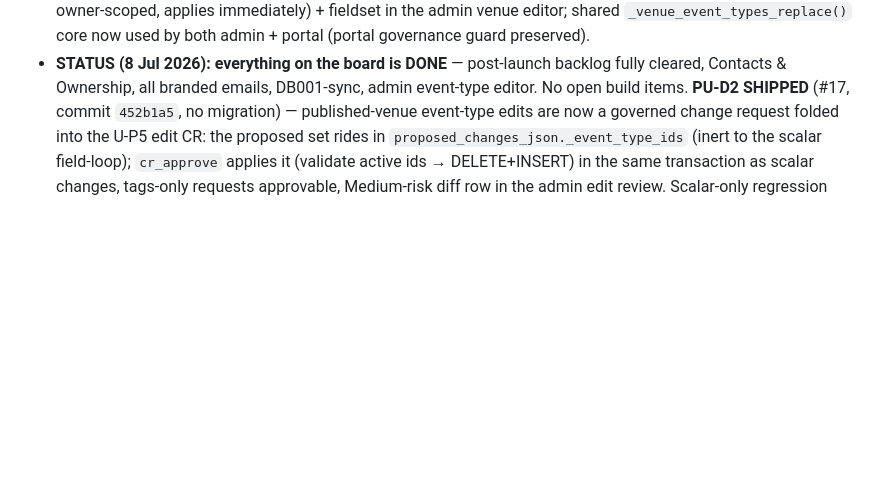
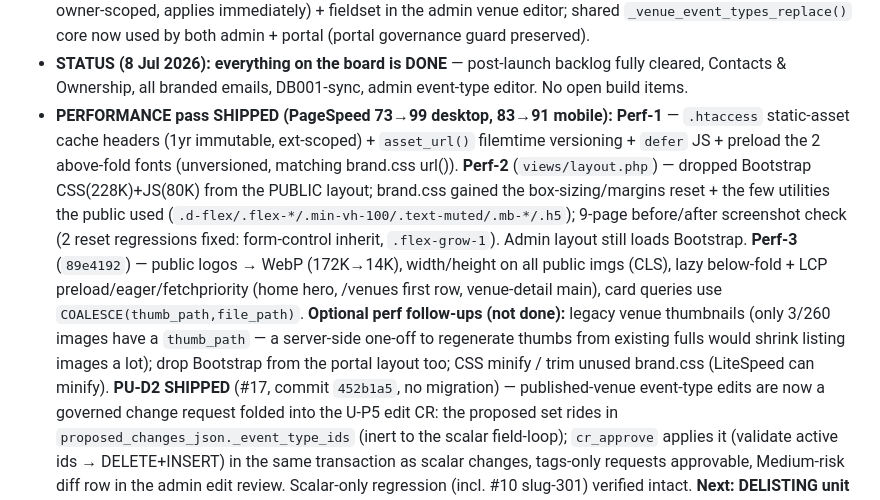
Before and after one commit to sameraoudi/allthevenues-v2, a Markdown page: Memory.md, the part around the change. GitHub-like rendering; blank space fills up the shorter version.

Commit message:
docs: performance pass (73→99 desktop, 83→91 mobile) closeout
Co-Authored-By: Claude Opus 4.8 <noreply@anthropic.com>

```diff
--- a/Memory.md
+++ b/Memory.md
@@ -183,6 +183,17 @@ already partially folded into the old 001; `db/MIGRATION.md` updated with a "Sch
   now used by both admin + portal (portal governance guard preserved).
 - **STATUS (8 Jul 2026): everything on the board is DONE** — post-launch backlog fully cleared, Contacts & Ownership,
   all branded emails, DB001-sync, admin event-type editor. No open build items.
+- **PERFORMANCE pass SHIPPED (PageSpeed 73→99 desktop, 83→91 mobile):** **Perf-1** — `.htaccess` static-asset cache
+  headers (1yr immutable, ext-scoped) + `asset_url()` filemtime versioning + `defer` JS + preload the 2 above-fold
+  fonts (unversioned, matching brand.css url()). **Perf-2** (`views/layout.php`) — dropped Bootstrap CSS(228K)+JS(80K)
+  from the PUBLIC layout; brand.css gained the box-sizing/margins reset + the few utilities the public used
+  (`.d-flex/.flex-*/.min-vh-100/.text-muted/.mb-*/.h5`); 9-page before/after screenshot check (2 reset regressions
+  fixed: form-control inherit, `.flex-grow-1`). Admin layout still loads Bootstrap. **Perf-3** (`89e4192`) — public
+  logos → WebP (172K→14K), width/height on all public imgs (CLS), lazy below-fold + LCP preload/eager/fetchpriority
+  (home hero, /venues first row, venue-detail main), card queries use `COALESCE(thumb_path,file_path)`.
+  **Optional perf follow-ups (not done):** legacy venue thumbnails (only 3/260 images have a `thumb_path` — a
+  server-side one-off to regenerate thumbs from existing fulls would shrink listing images a lot); drop Bootstrap
+  from the portal layout too; CSS minify / trim unused brand.css (LiteSpeed can minify).
 **PU-D2 SHIPPED** (#17, commit `452b1a5`, no migration) — published-venue event-type edits are now a governed
 change request folded into the U-P5 edit CR: the proposed set rides in `proposed_changes_json._event_type_ids`
 (inert to the scalar field-loop); `cr_approve` applies it (validate active ids → DELETE+INSERT) in the same
```
